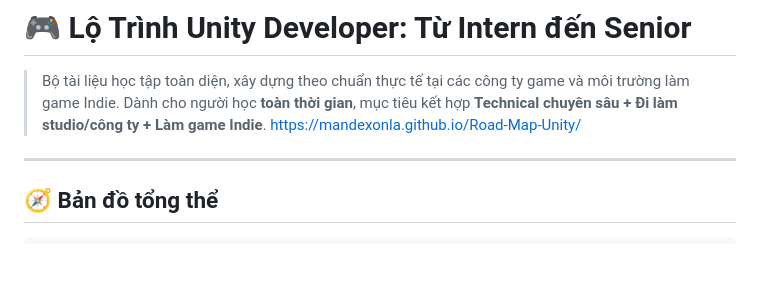
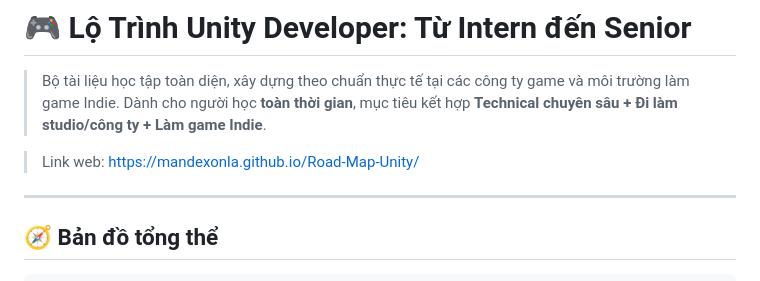
Before and after one commit to mandexonla/Road-Map-Unity, a Markdown page: README.md, the part around the change. Rendered like a GitHub page; blank space fills up the shorter version.

```diff
--- a/README.md
+++ b/README.md
@@ -2,7 +2,8 @@
 
 > Bộ tài liệu học tập toàn diện, xây dựng theo chuẩn thực tế tại các công ty game và môi trường làm game Indie.
 > Dành cho người học **toàn thời gian**, mục tiêu kết hợp **Technical chuyên sâu + Đi làm studio/công ty + Làm game Indie**.
-> https://mandexonla.github.io/Road-Map-Unity/
+
+> Link web: https://mandexonla.github.io/Road-Map-Unity/
 
 ---
 
```
